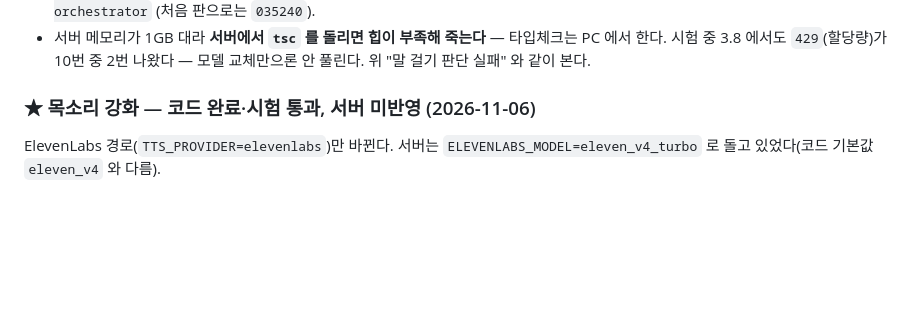
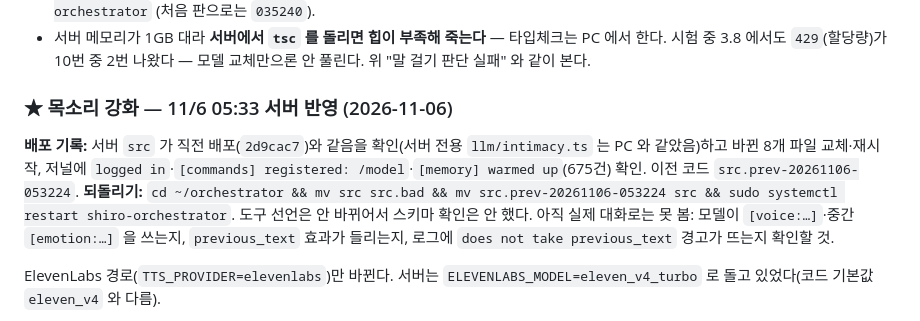
Before and after one commit to smandylee/shiro, a Markdown page: WORKLOG.md, the part around the change. Drawn GitHub-style; blank space fills up the shorter version.

Commit message:
Record the deploy of the voice changes
Co-Authored-By: Claude Sonnet 5.5 <noreply@anthropic.com>
Claude-Session: https://claude.ai/code/session_01ANqBT3e2MfHPakxRsm8wV9

```diff
--- a/WORKLOG.md
+++ b/WORKLOG.md
@@ -90,7 +90,9 @@
   **되돌리기:** `cd ~/orchestrator && mv src src.bad && mv src.prev-20261103-042900 src && sudo systemctl restart shiro-orchestrator` (처음 판으로는 `035240`).
 - 서버 메모리가 1GB 대라 **서버에서 `tsc` 를 돌리면 힙이 부족해 죽는다** — 타입체크는 PC 에서 한다. 시험 중 3.8 에서도 `429`(할당량)가 10번 중 2번 나왔다 — 모델 교체만으론 안 풀린다. 위 "말 걸기 판단 실패" 와 같이 본다.
 
-### ★ 목소리 강화 — 코드 완료·시험 통과, **서버 미반영** (2026-11-06)
+### ★ 목소리 강화 — 11/6 05:33 서버 반영 (2026-11-06)
+
+**배포 기록:** 서버 `src` 가 직전 배포(`2d9cac7`)와 같음을 확인(서버 전용 `llm/intimacy.ts` 는 PC 와 같았음)하고 바뀐 8개 파일 교체·재시작, 저널에 `logged in`·`[commands] registered: /model`·`[memory] warmed up`(675건) 확인. 이전 코드 `src.prev-20261106-053224`. **되돌리기:** `cd ~/orchestrator && mv src src.bad && mv src.prev-20261106-053224 src && sudo systemctl restart shiro-orchestrator`. 도구 선언은 안 바뀌어서 스키마 확인은 안 했다. 아직 실제 대화로는 못 봄: 모델이 `[voice:…]`·중간 `[emotion:…]` 을 쓰는지, `previous_text` 효과가 들리는지, 로그에 `does not take previous_text` 경고가 뜨는지 확인할 것.
 
 ElevenLabs 경로(`TTS_PROVIDER=elevenlabs`)만 바뀐다. 서버는 `ELEVENLABS_MODEL=eleven_v4_turbo` 로 돌고 있었다(코드 기본값 `eleven_v4` 와 다름).
 1. **감정 태그**(`tts/elevenlabs.ts` `TAGS`): happy `[excited]`, sad `[let down, quietly]`(전 `[sorrowful]`), angry `[mad]`(전 `[frustrated]`), surprised `[startled]`(전 `[gasps]`), embarrassed `[nervous]`, **thinking `[thoughtful]`, love `[softly, content]`(새로)**. neutral 은 태그 없음. 단어는 ElevenLabs v4 문서의 예시에 있는 것이고, `let down, quietly`·`softly, content` 같은 쉼표 조합은 내가 그 단어들로 만든 것(문서에 조합 예시 방식은 있음). 문서에 없는 단어를 자연어로 쓴 건 `[warmly]`·`[tender]`·`[laughs softly]`(ㅎㅎ) — 열린 방식이라 동작은 하지만 이름대로 들리는지는 귀로 확인해야 한다. 마음에 안 들면 이 표만 고치면 된다. `ELEVENLABS_EMOTION_TAGS=off` 로 전부 끔.
```
